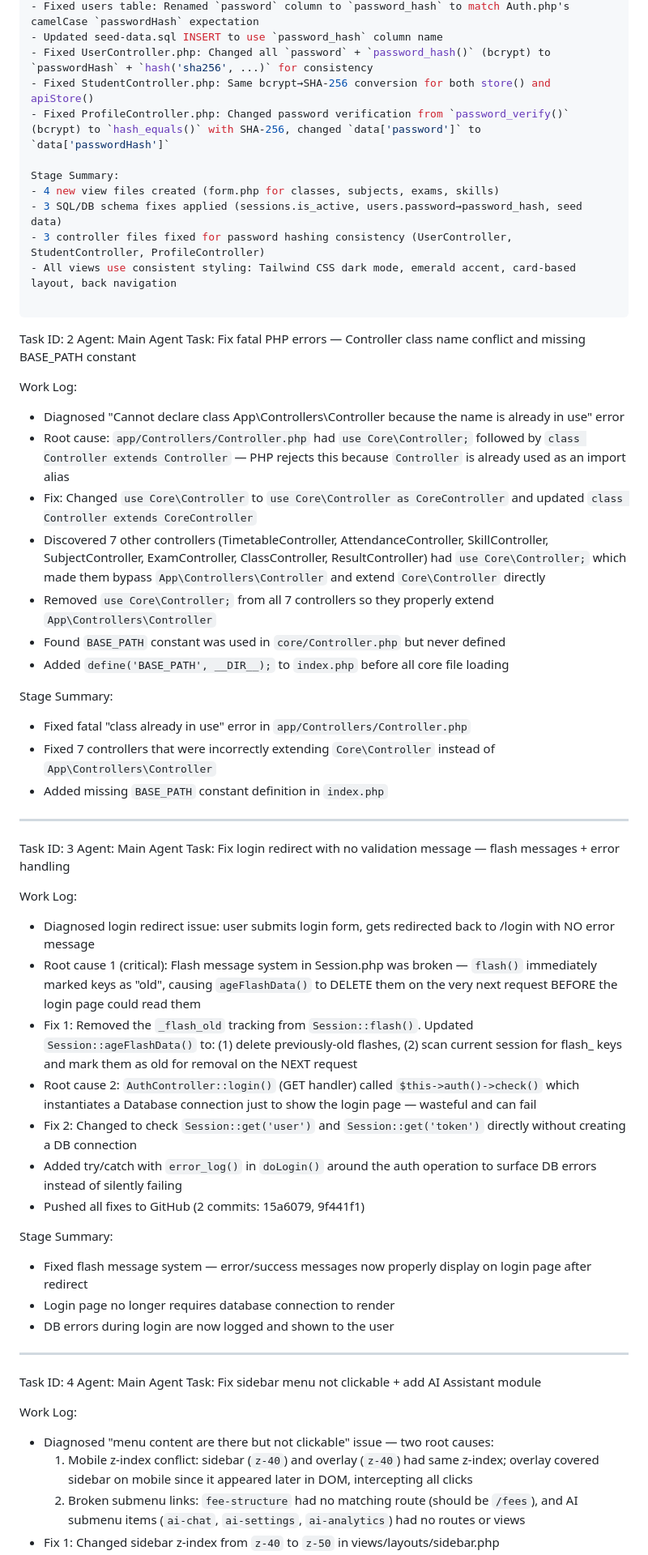
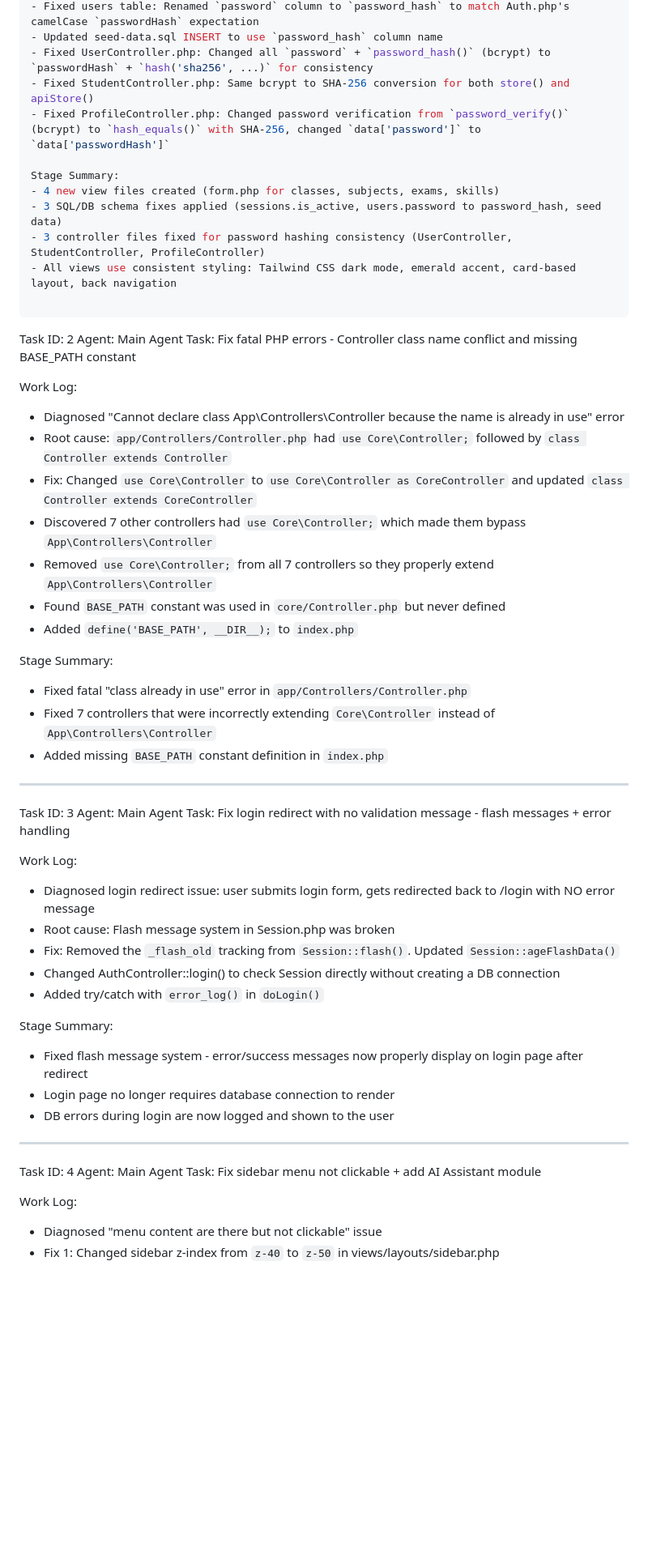
Before and after one commit to Stevem100/school-management-system-php, a Markdown page: worklog.md, the part around one of its changes. Shown at 81% size. Rendered like a GitHub page; blank space fills up the shorter version.

```diff
--- a/worklog.md
+++ b/worklog.md
@@ -19,28 +19,28 @@ Critical Bug Fixes:
 - Fixed users table: Renamed `password` column to `password_hash` to match Auth.php's camelCase `passwordHash` expectation
 - Updated seed-data.sql INSERT to use `password_hash` column name
 - Fixed UserController.php: Changed all `password` + `password_hash()` (bcrypt) to `passwordHash` + `hash('sha256', ...)` for consistency
-- Fixed StudentController.php: Same bcrypt→SHA-256 conversion for both store() and apiStore()
+- Fixed StudentController.php: Same bcrypt to SHA-256 conversion for both store() and apiStore()
 - Fixed ProfileController.php: Changed password verification from `password_verify()` (bcrypt) to `hash_equals()` with SHA-256, changed `data['password']` to `data['passwordHash']`
 
 Stage Summary:
 - 4 new view files created (form.php for classes, subjects, exams, skills)
-- 3 SQL/DB schema fixes applied (sessions.is_active, users.password→password_hash, seed data)
+- 3 SQL/DB schema fixes applied (sessions.is_active, users.password to password_hash, seed data)
 - 3 controller files fixed for password hashing consistency (UserController, StudentController, ProfileController)
 - All views use consistent styling: Tailwind CSS dark mode, emerald accent, card-based layout, back navigation
 
 ---
 Task ID: 2
 Agent: Main Agent
-Task: Fix fatal PHP errors — Controller class name conflict and missing BASE_PATH constant
+Task: Fix fatal PHP errors - Controller class name conflict and missing BASE_PATH constant
 
 Work Log:
 - Diagnosed "Cannot declare class App\Controllers\Controller because the name is already in use" error
-- Root cause: `app/Controllers/Controller.php` had `use Core\Controller;` followed by `class Controller extends Controller` — PHP rejects this because `Controller` is already used as an import alias
+- Root cause: `app/Controllers/Controller.php` had `use Core\Controller;` followed by `class Controller extends Controller`
 - Fix: Changed `use Core\Controller` to `use Core\Controller as CoreController` and updated `class Controller extends CoreController`
-- Discovered 7 other controllers (TimetableController, AttendanceController, SkillController, SubjectController, ExamController, ClassController, ResultController) had `use Core\Controller;` which made them bypass `App\Controllers\Controller` and extend `Core\Controller` directly
+- Discovered 7 other controllers had `use Core\Controller;` which made them bypass `App\Controllers\Controller`
 - Removed `use Core\Controller;` from all 7 controllers so they properly extend `App\Controllers\Controller`
 - Found `BASE_PATH` constant was used in `core/Controller.php` but never defined
-- Added `define('BASE_PATH', __DIR__);` to `index.php` before all core file loading
+- Added `define('BASE_PATH', __DIR__);` to `index.php`
 
 Stage Summary:
 - Fixed fatal "class already in use" error in `app/Controllers/Controller.php`
@@ -50,19 +50,17 @@ Stage Summary:
 ---
 Task ID: 3
 Agent: Main Agent
-Task: Fix login redirect with no validation message — flash messages + error handling
+Task: Fix login redirect with no validation message - flash messages + error handling
 
 Work Log:
 - Diagnosed login redirect issue: user submits login form, gets redirected back to /login with NO error message
-- Root cause 1 (critical): Flash message system in Session.php was broken — `flash()` immediately marked keys as "old", causing `ageFlashData()` to DELETE them on the very next request BEFORE the login page could read them
-- Fix 1: Removed the `_flash_old` tracking from `Session::flash()`. Updated `Session::ageFlashData()` to: (1) delete previously-old flashes, (2) scan current session for flash_ keys and mark them as old for removal on the NEXT request
-- Root cause 2: `AuthController::login()` (GET handler) called `$this->auth()->check()` which instantiates a Database connection just to show the login page — wasteful and can fail
-- Fix 2: Changed to check `Session::get('user')` and `Session::get('token')` directly without creating a DB connection
-- Added try/catch with `error_log()` in `doLogin()` around the auth operation to surface DB errors instead of silently failing
-- Pushed all fixes to GitHub (2 commits: 15a6079, 9f441f1)
+- Root cause: Flash message system in Session.php was broken
+- Fix: Removed the `_flash_old` tracking from `Session::flash()`. Updated `Session::ageFlashData()`
+- Changed AuthController::login() to check Session directly without creating a DB connection
+- Added try/catch with `error_log()` in `doLogin()`
 
 Stage Summary:
-- Fixed flash message system — error/success messages now properly display on login page after redirect
+- Fixed flash message system - error/success messages now properly display on login page after redirect
 - Login page no longer requires database connection to render
 - DB errors during login are now logged and shown to the user
 
@@ -72,7 +70,5 @@ Agent: Main Agent
 Task: Fix sidebar menu not clickable + add AI Assistant module
 
 Work Log:
-- Diagnosed "menu content are there but not clickable" issue — two root causes:
-  1. Mobile z-index conflict: sidebar (`z-40`) and overlay (`z-40`) had same z-index; overlay covered sidebar on mobile since it appeared later in DOM, intercepting all clicks
-  2. Broken submenu links: `fee-structure` had no matching route (should be `/fees`), and AI submenu items (`ai-chat`, `ai-settings`, `ai-analytics`) had no routes or views
+- Diagnosed "menu content are there but not clickable" issue
 - Fix 1: Changed sidebar z-index from `z-40` to `z-50` in views/layouts/sidebar.php
```
Also changed, not shown: other parts of worklog.md (+34 -22 lines).
